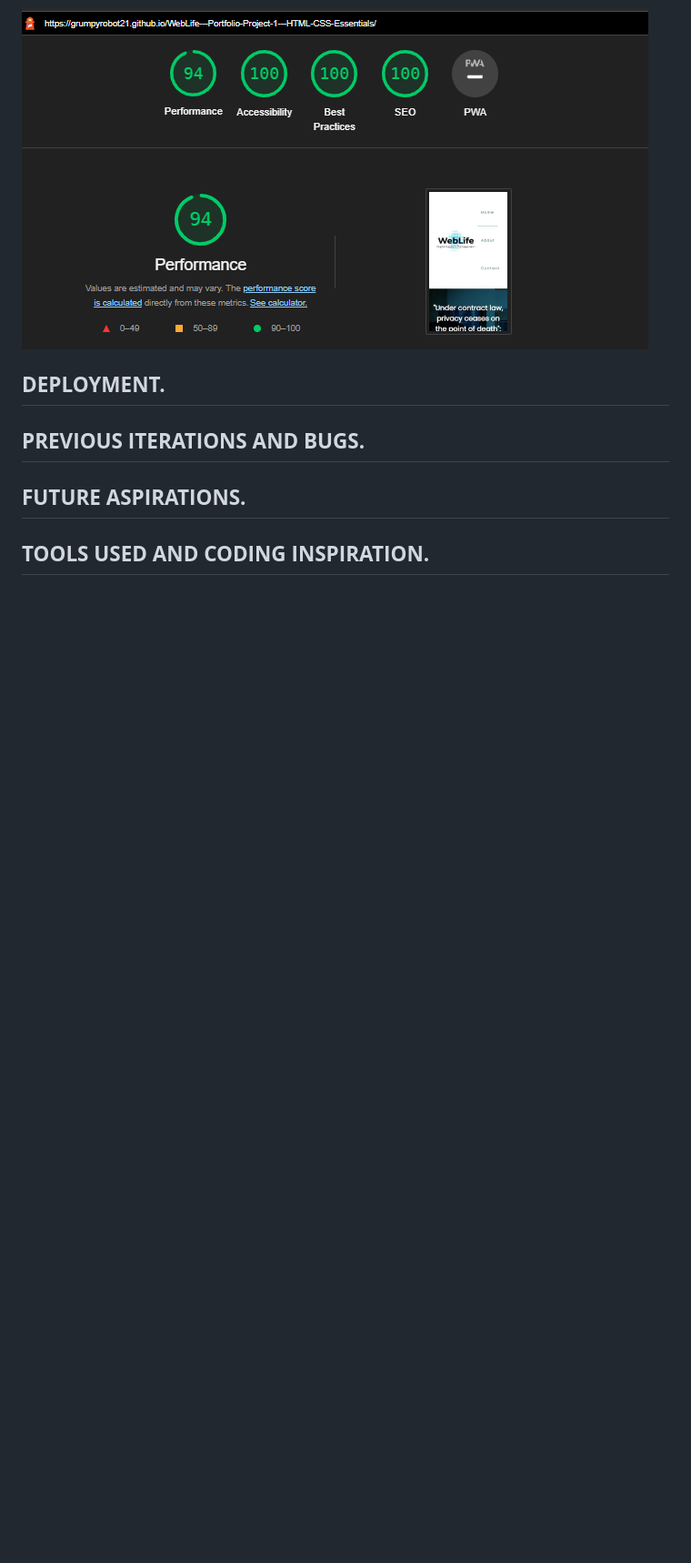
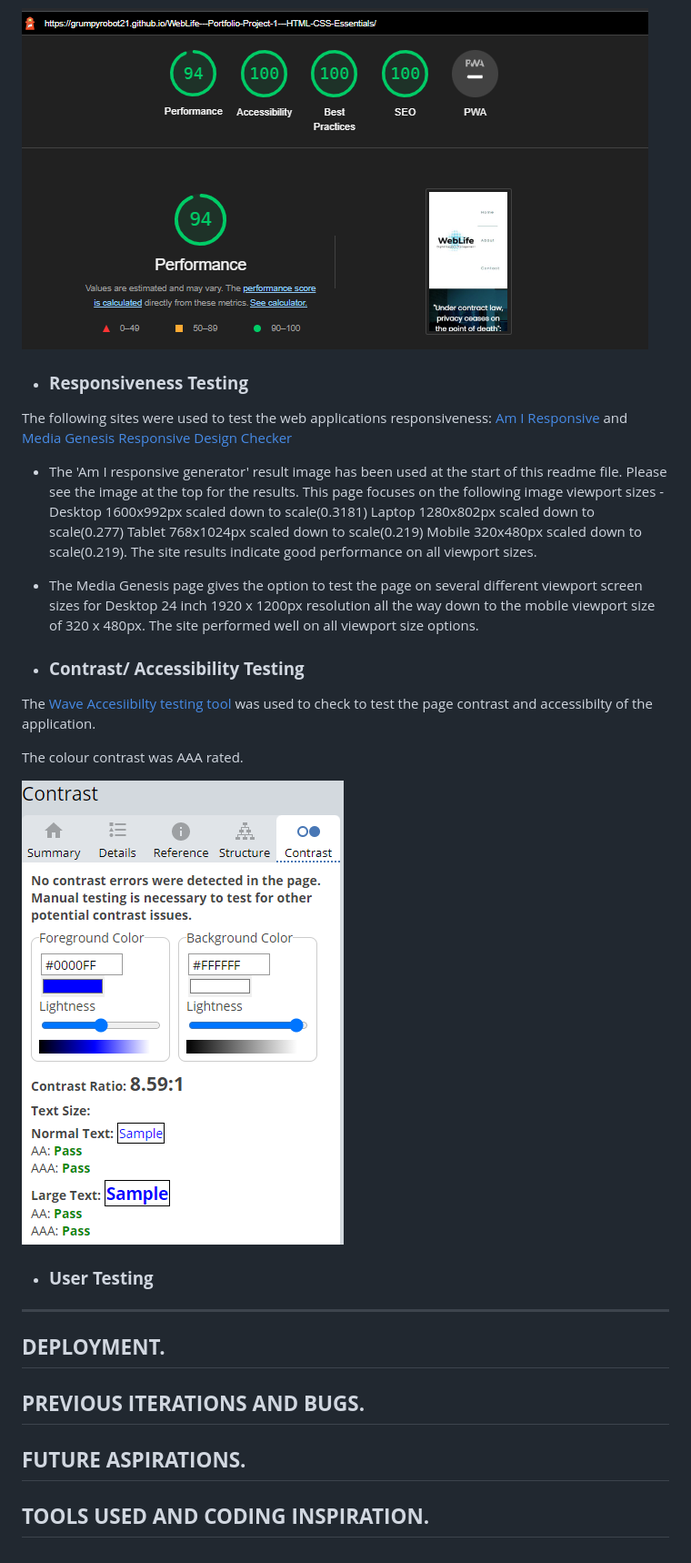
Before and after one commit to GrumpyRobot21/WebLife---Portfolio-Project-1---HTML-CSS-Essentials, a Markdown page: README.md, the part around the change. Shown: that part at 91% size. GitHub-like rendering; pictures changed too: assets/images/wave-page-contrast-result.png (added); blank space fills up the shorter version.

Commit message:
Add testing result images and text to readme file

```diff
--- a/README.md
+++ b/README.md
@@ -118,7 +118,33 @@ The Chrome dev tool - Lighthouse - Tests the overall performance, Accessibility,
 
 ![WebLife](/assets/images/lighthouse-test-result.png)
 
+- ### **Responsiveness Testing**
 
+The following sites were used to test the web applications responsiveness: [Am I Responsive](https://ui.dev/amiresponsive) and [Media Genesis Responsive Design Checker](https://responsivedesignchecker.com/)
+
+- The 'Am I responsive generator' result image has been used at the start of this readme file. Please see the image at the top for the results. This page focuses on the following image viewport sizes -
+Desktop
+1600x992px scaled down to scale(0.3181)
+Laptop
+1280x802px scaled down to scale(0.277)
+Tablet
+768x1024px scaled down to scale(0.219)
+Mobile
+320x480px scaled down to scale(0.219). The site results indicate good performance on all viewport sizes.
+
+- The Media Genesis page gives the option to test the page on several different viewport screen sizes for Desktop 24 inch 1920 x 1200px resolution all the way down to the mobile viewport size of 320 x 480px. The site performed well on all viewport size options.
+
+- ### **Contrast/ Accessibility Testing**
+
+The [Wave Accesiibilty testing tool](https://wave.webaim.org/) was used to check to test the page contrast and accessibilty of the application.
+
+The colour contrast was AAA rated.
+
+![WebLife](/assets/images/wave-page-contrast-result.png)
+
+- ### **User Testing**
+
+***
 ## **DEPLOYMENT.**
 ## **PREVIOUS ITERATIONS AND BUGS.**
 ## **FUTURE ASPIRATIONS.**
```
